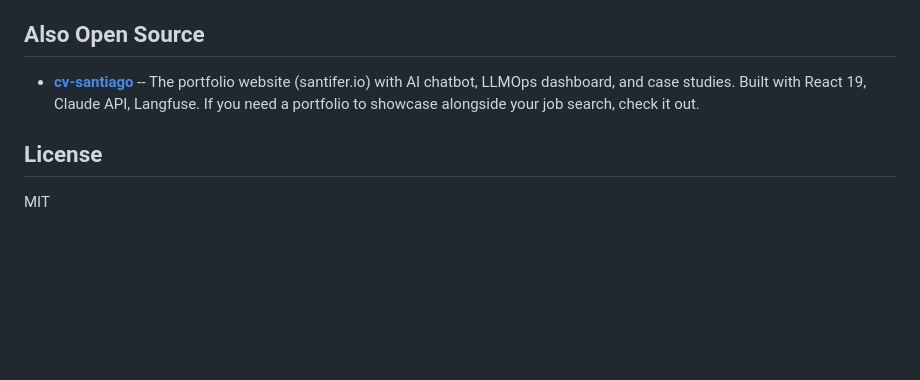
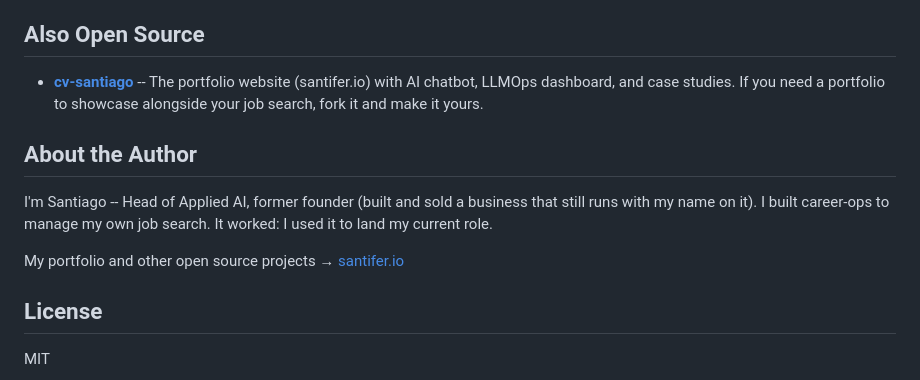
Before and after one commit to anmolsahu2k/career-ops, a Markdown page: README.md, the part around the change. GitHub-like rendering; blank space fills up the shorter version.

```diff
--- a/README.md
+++ b/README.md
@@ -192,7 +192,13 @@ career-ops/
 
 ## Also Open Source
 
-- **[cv-santiago](https://github.com/santifer/cv-santiago)** -- The portfolio website (santifer.io) with AI chatbot, LLMOps dashboard, and case studies. Built with React 19, Claude API, Langfuse. If you need a portfolio to showcase alongside your job search, check it out.
+- **[cv-santiago](https://github.com/santifer/cv-santiago)** -- The portfolio website (santifer.io) with AI chatbot, LLMOps dashboard, and case studies. If you need a portfolio to showcase alongside your job search, fork it and make it yours.
+
+## About the Author
+
+I'm Santiago -- Head of Applied AI, former founder (built and sold a business that still runs with my name on it). I built career-ops to manage my own job search. It worked: I used it to land my current role.
+
+My portfolio and other open source projects → [santifer.io](https://santifer.io)
 
 ## License
 
```
Also changed, not shown: CLAUDE.md (+5 -1 lines).
